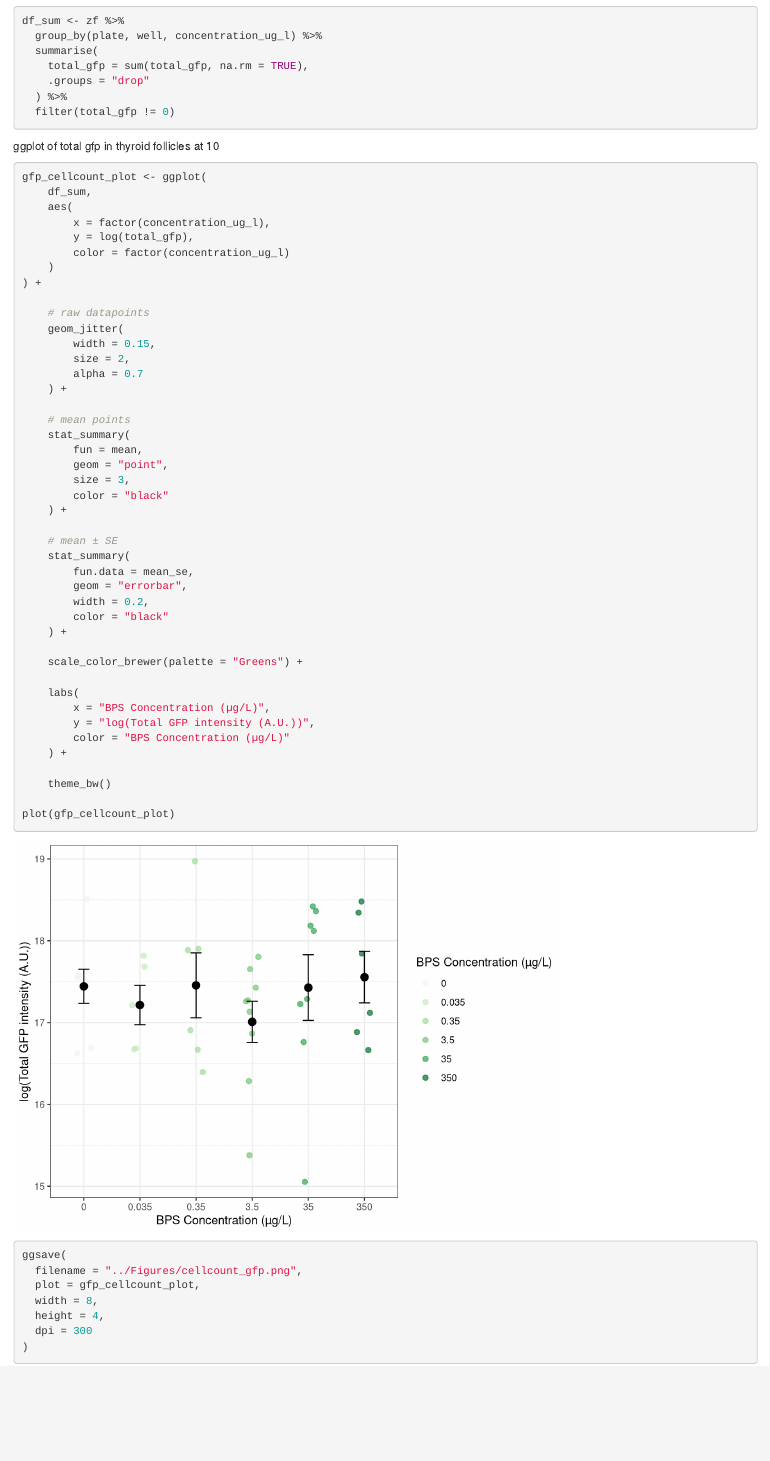
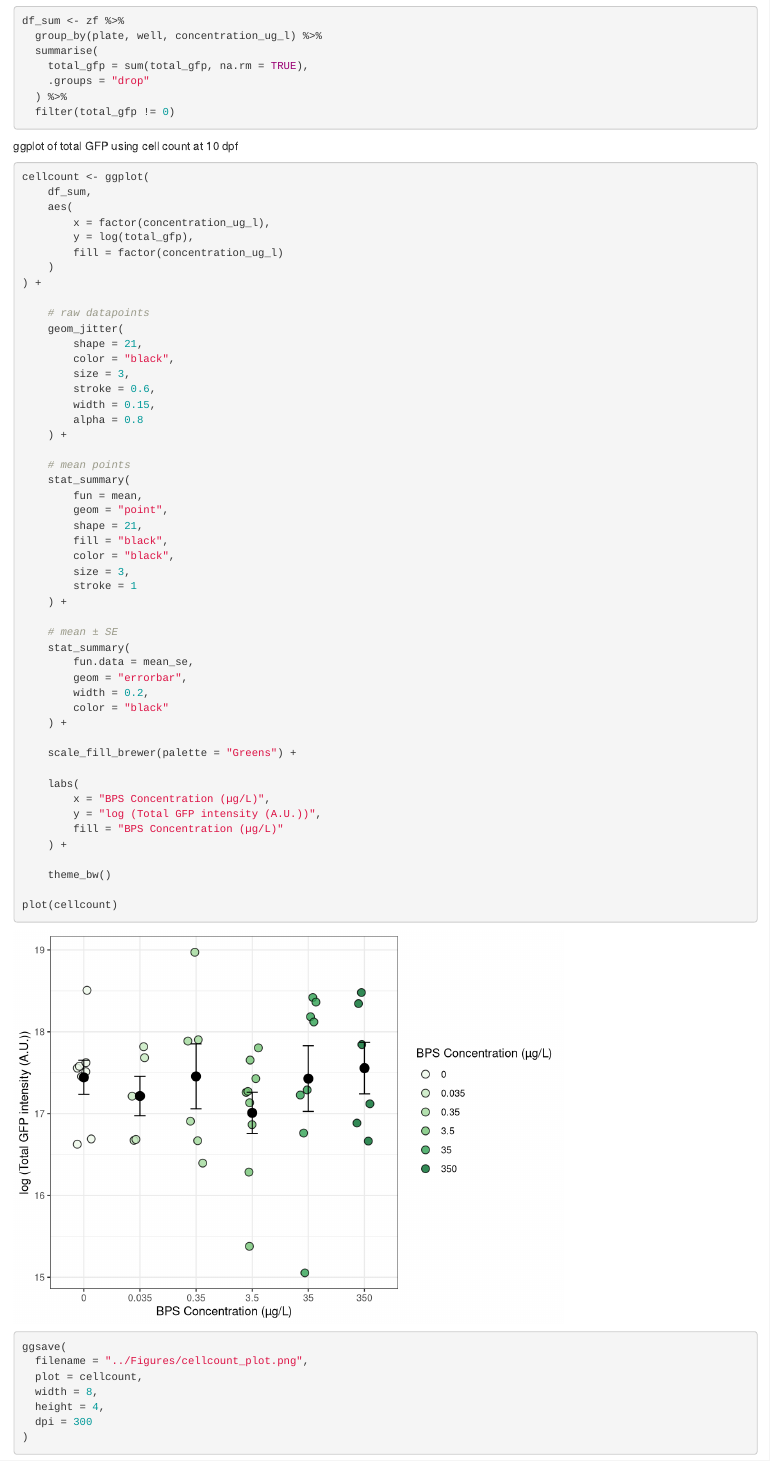
Before and after one commit to haydensimm/VOX, an R Markdown document (Analysis/CSZ2026.Rmd): the page in a window 1100 px wide, from 3040 px down. Rendered offline with R 4.5, knitr and Pandoc, with nearby package versions; code that draws random numbers runs with fixed seeds of ours; column names are cleaned by a stand-in for the janitor package.

Commit message:
made figures

````diff
--- a/Analysis/CSZ2026.Rmd
+++ b/Analysis/CSZ2026.Rmd
@@ -46,30 +46,36 @@ df_sum <- zf %>%
   filter(total_gfp != 0)
 ```
 
-ggplot of total gfp in thyroid follicles at 10
+ggplot of total GFP using cell count at 10 dpf
 ```{r}
-gfp_cellcount_plot <- ggplot(
+cellcount <- ggplot(
     df_sum,
     aes(
         x = factor(concentration_ug_l),
         y = log(total_gfp),
-        color = factor(concentration_ug_l)
+        fill = factor(concentration_ug_l)
     )
 ) +
 
     # raw datapoints
     geom_jitter(
+        shape = 21,
+        color = "black",
+        size = 3,
+        stroke = 0.6,
         width = 0.15,
-        size = 2,
-        alpha = 0.7
+        alpha = 0.8
     ) +
 
     # mean points
     stat_summary(
         fun = mean,
         geom = "point",
+        shape = 21,
+        fill = "black",
+        color = "black",
         size = 3,
-        color = "black"
+        stroke = 1
     ) +
 
     # mean ± SE
@@ -80,23 +86,23 @@ gfp_cellcount_plot <- ggplot(
         color = "black"
     ) +
 
-    scale_color_brewer(palette = "Greens") +
+    scale_fill_brewer(palette = "Greens") +
 
     labs(
         x = "BPS Concentration (µg/L)",
-        y = "log(Total GFP intensity (A.U.))",
-        color = "BPS Concentration (µg/L)"
+        y = "log (Total GFP intensity (A.U.))",
+        fill = "BPS Concentration (µg/L)"
     ) +
 
     theme_bw()
 
-plot(gfp_cellcount_plot)
+plot(cellcount)
 ```
 
 ```{r}
 ggsave(
-  filename = "../Figures/cellcount_gfp.png",
-  plot = gfp_cellcount_plot,
+  filename = "../Figures/cellcount_plot.png",
+  plot = cellcount,
   width = 8,
   height = 4,
   dpi = 300
````
Also changed, not shown: Figures/cellcount_gfp.png (deleted), Figures/cellcount_plot.png (added).
